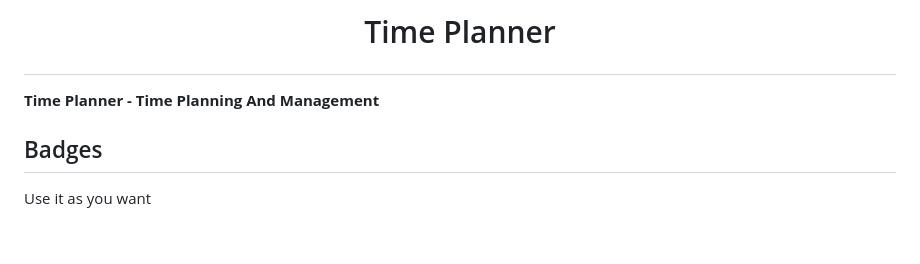
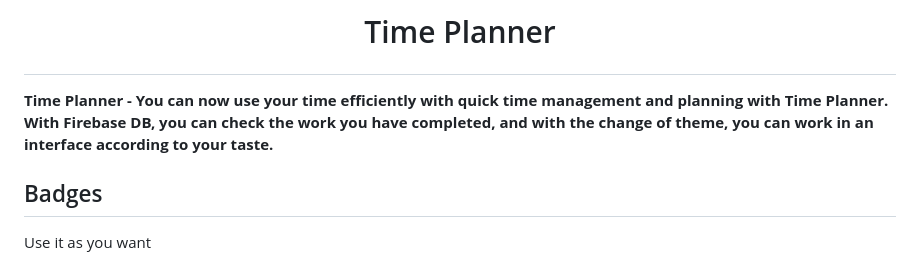
Before and after one commit to oguzhan18/Time-Planner, a Markdown page: README.md, the part around the change. GitHub-like rendering; blank space fills up the shorter version.

```diff
--- a/README.md
+++ b/README.md
@@ -2,7 +2,7 @@
 
 
 # <p align="center"> Time Planner  </p>
- <b>Time Planner - Time Planning And Management</b>
+ <b>Time Planner - You can now use your time efficiently with quick time management and planning with Time Planner. With Firebase DB, you can check the work you have completed, and with the change of theme, you can work in an interface according to your taste.</b>
 
 
 ## Badges
```
